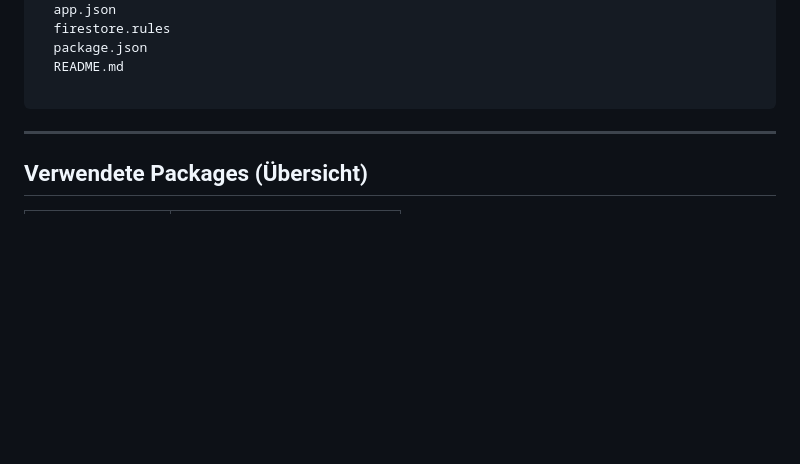
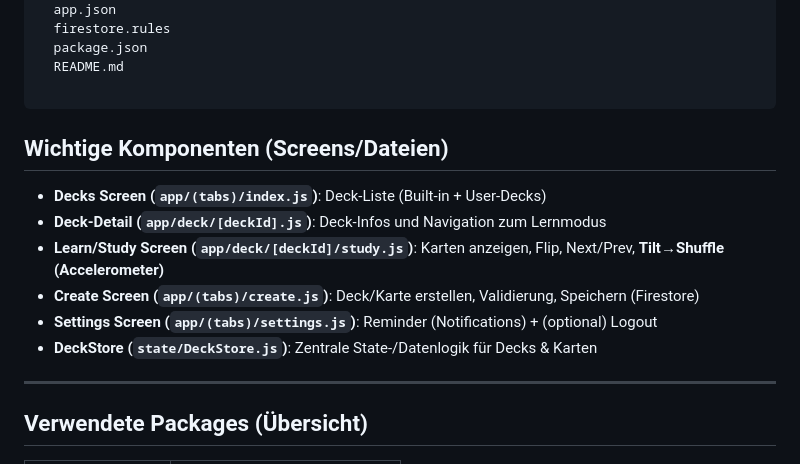
Before and after one commit to lidija12/BrainBites, a Markdown page: README.md, the part around the change. GitHub-like rendering; blank space fills up the shorter version.

Commit message:
Add important components section to README

`````diff
--- a/README.md
+++ b/README.md
@@ -43,6 +43,14 @@ BrainBites/
   README.md
 
 ````
+## Wichtige Komponenten (Screens/Dateien)
+
+- **Decks Screen (`app/(tabs)/index.js`)**: Deck-Liste (Built-in + User-Decks)
+- **Deck-Detail (`app/deck/[deckId].js`)**: Deck-Infos und Navigation zum Lernmodus
+- **Learn/Study Screen (`app/deck/[deckId]/study.js`)**: Karten anzeigen, Flip, Next/Prev, **Tilt→Shuffle (Accelerometer)**
+- **Create Screen (`app/(tabs)/create.js`)**: Deck/Karte erstellen, Validierung, Speichern (Firestore)
+- **Settings Screen (`app/(tabs)/settings.js`)**: Reminder (Notifications) + (optional) Logout
+- **DeckStore (`state/DeckStore.js`)**: Zentrale State-/Datenlogik für Decks & Karten
 
 ---
 
`````
